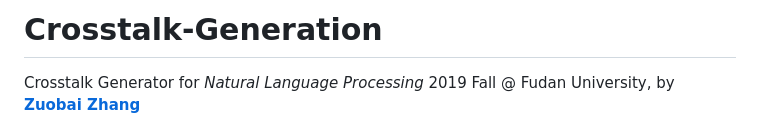
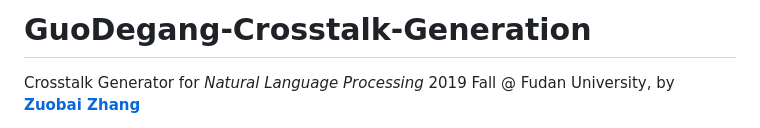
Before and after one commit to ArtificialZeng/GuoDegang-Generation, a Markdown page: README.md, the part around the change. GitHub-like rendering.

```diff
--- a/README.md
+++ b/README.md
@@ -1,4 +1,4 @@
-# Crosstalk-Generation
+# GuoDegang-Crosstalk-Generation
 
 
 Crosstalk Generator for *Natural Language Processing* 2019 Fall @ Fudan University, by  [**Zuobai Zhang**](<https://oxer11.github.io/>)
```
